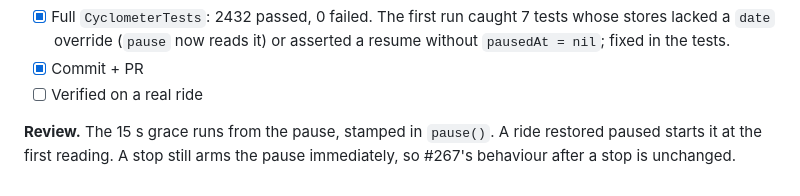
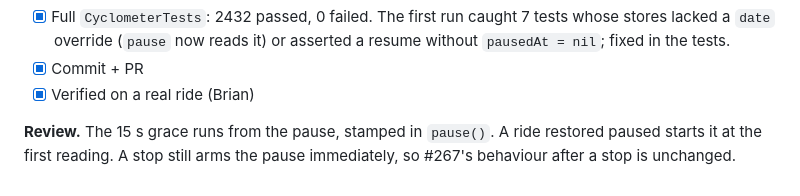
Before and after one commit to brian-g/CyclometerAI, a Markdown page: tasks/todo.md, the part around the change. GitHub-like rendering.

Commit message:
[M10.5] #504 verified on a real ride
Co-Authored-By: Claude Opus 5.5 <noreply@anthropic.com>
Claude-Session: https://claude.ai/code/session_01HabcVZrY1mPUrsbwgZzH7A

```diff
--- a/tasks/todo.md
+++ b/tasks/todo.md
@@ -1822,7 +1822,7 @@ passed since the pause. A Pause tapped while coasting still holds for 15 s (#267
 - [x] Full `CyclometerTests`: 2432 passed, 0 failed. The first run caught 7 tests whose stores lacked a `date` override
       (`pause` now reads it) or asserted a resume without `pausedAt = nil`; fixed in the tests.
 - [x] Commit + PR
-- [ ] Verified on a real ride
+- [x] Verified on a real ride (Brian)
 
 **Review.** The 15 s grace runs from the pause, stamped in `pause()`. A ride restored paused starts it at the first
 reading. A stop still arms the pause immediately, so #267's behaviour after a stop is unchanged.
```
